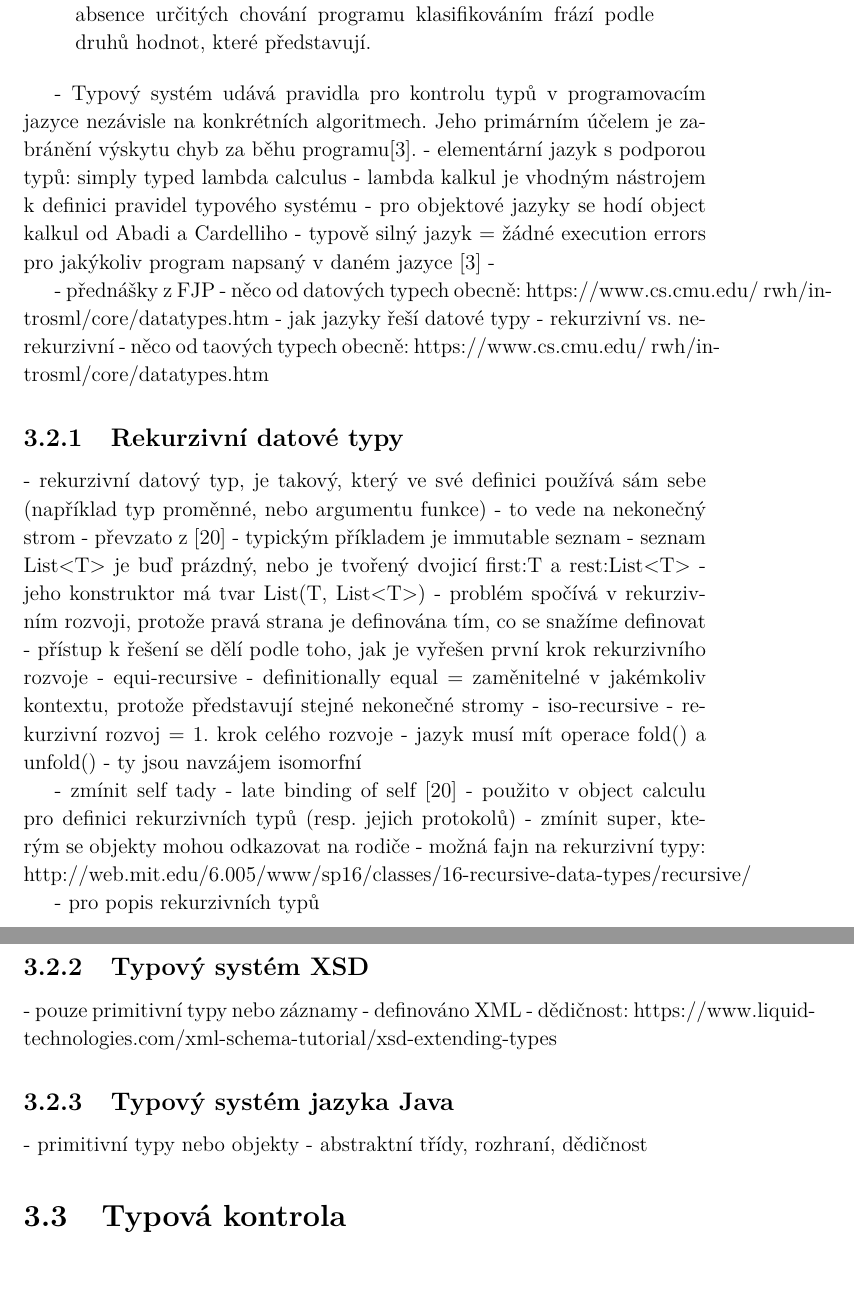
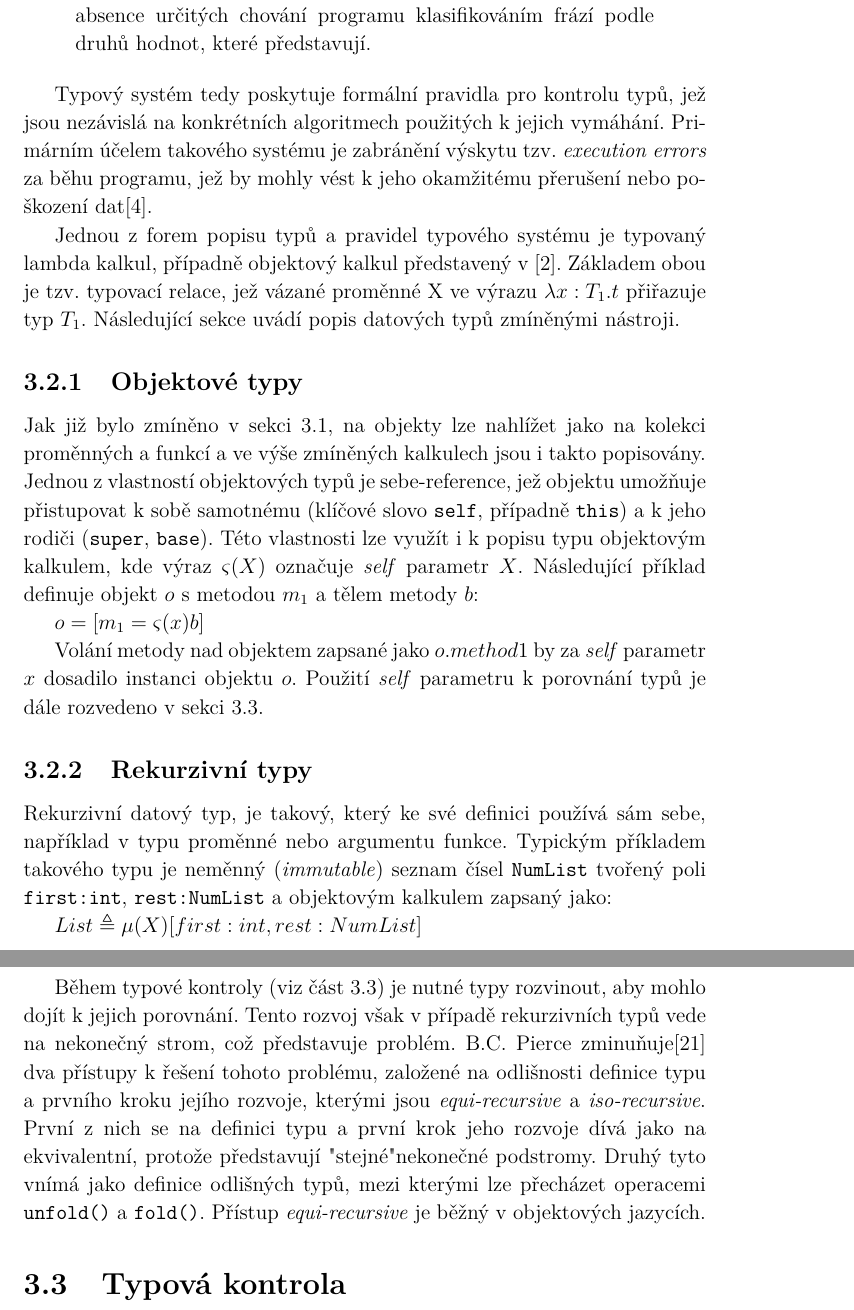
Before and after one commit to Cajova-Houba/thesis, a LaTeX thesis (thesis.tex): two parts of pages 25 and 26 of 77, joined at a grey line, cut so that both start at the same text, the shorter picture padded with empty space. Compiled offline with pdfLaTeX.

Commit message:
#7: typove systémy.

```diff
--- a/thesis.tex
+++ b/thesis.tex
@@ -606,55 +601,31 @@ of values they compute.
 	Typový systém je sledovatelná syntaktická metoda pro prokázání absence určitých chování programu klasifikováním frází podle druhů hodnot, které představují.
 \end{quote}
 
-- Typový systém udává pravidla pro kontrolu typů v programovacím jazyce nezávisle na konkrétních algoritmech. Jeho primárním účelem je zabránění výskytu chyb za běhu programu\cite{cardelli2004}.
-- elementární jazyk s podporou typů: simply typed lambda calculus
-- lambda kalkul je vhodným nástrojem k definici pravidel typového systému
-- pro objektové jazyky se hodí object kalkul od Abadi a Cardelliho
-- typově silný jazyk = žádné execution errors pro jakýkoliv program napsaný v daném jazyce \cite{cardelli2004}
--
-
-- přednášky z FJP
-- něco od datových typech obecně: https://www.cs.cmu.edu/~rwh/introsml/core/datatypes.htm
-- jak jazyky řeší datové typy
-	- rekurzivní vs. nerekurzivní
-- něco od taových typech obecně: https://www.cs.cmu.edu/~rwh/introsml/core/datatypes.htm
-
-\subsection{Rekurzivní datové typy}
-
-- rekurzivní datový typ, je takový, který ve své definici používá sám sebe (například typ proměnné, nebo argumentu funkce)
-- to vede na nekonečný strom
-- převzato z \cite{pierce2002}
-- typickým příkladem je immutable seznam
-	- seznam List<T> je buď prázdný, nebo je tvořený dvojicí first:T a rest:List<T>
-	- jeho konstruktor má tvar List(T, List<T>)
-	- problém spočívá v rekurzivním rozvoji, protože pravá strana je definována tím, co se snažíme definovat
-- přístup k řešení se dělí podle toho, jak je vyřešen první krok rekurzivního rozvoje
-	- equi-recursive
-		- definitionally equal = zaměnitelné v jakémkoliv kontextu, protože představují stejné nekonečné stromy
-	- iso-recursive
-		- rekurzivní rozvoj = 1. krok celého rozvoje
-		- jazyk musí mít operace fold() a unfold()
-- ty jsou navzájem isomorfní
-
-
-- zmínit self tady
-	- late binding of self \cite{pierce2002}
-	- použito v object calculu pro definici rekurzivních typů (resp. jejich protokolů)
-- zmínit super, kterým se objekty mohou odkazovat na rodiče
-- možná fajn na rekurzivní typy: http://web.mit.edu/6.005/www/sp16/classes/16-recursive-data-types/recursive/
-
-- pro popis rekurzivních typů
-
-\subsection{Typový systém XSD}
-
- - pouze primitivní typy nebo záznamy
- - definováno XML
- - dědičnost: https://www.liquid-technologies.com/xml-schema-tutorial/xsd-extending-types
-
-\subsection{Typový systém jazyka Java}
-
- - primitivní typy nebo objekty
- - abstraktní třídy, rozhraní, dědičnost
+Typový systém tedy poskytuje formální pravidla pro kontrolu typů, jež jsou nezávislá na konkrétních algoritmech použitých k jejich vymáhání. Primárním účelem takového systému je zabránění výskytu tzv. \textit{execution errors} za běhu programu, jež by mohly vést k jeho okamžitému přerušení nebo poškození dat\cite{cardelli2004}.
+
+Jednou z forem popisu typů a pravidel typového systému je typovaný lambda kalkul, případně objektový kalkul představený v \cite{abadi2006}. Základem obou je tzv. typovací relace, jež vázané proměnné X ve výrazu $\lambda x:T_1.t$ přiřazuje typ $T_1$. Následující sekce uvádí popis datových typů zmíněnými nástroji.
+
+\subsection{Objektové typy}
+
+Jak již bylo zmíněno v sekci \ref{sec:data-types-repr}, na objekty lze nahlížet jako na kolekci proměnných a funkcí a ve výše zmíněných kalkulech jsou i takto popisovány. Jednou z vlastností objektových typů je sebe-reference, jež objektu umožňuje přistupovat k sobě samotnému (klíčové slovo \verb|self|, případně \verb|this|) a k jeho rodiči (\verb|super|, \verb|base|). Této vlastnosti lze využít i k popisu typu objektovým kalkulem, kde výraz $\varsigma(X)$ označuje \textit{self} parametr $X$. Následující příklad definuje objekt $o$ s metodou $m_1$ a tělem metody $b$:
+
+\begin{math}
+o = [m_1=\varsigma(x)b]
+\end{math}
+
+Volání metody nad objektem zapsané jako $o.method1$ by za \textit{self} parametr $x$ dosadilo instanci objektu $o$. Použití \textit{self} parametru k porovnání typů je dále rozvedeno v sekci \ref{sec:typecheck}.
+
+
+\subsection{Rekurzivní typy}
+
+Rekurzivní datový typ, je takový, který ke své definici používá sám sebe, například v typu proměnné nebo argumentu funkce. Typickým příkladem takového typu je neměnný (\textit{immutable}) seznam čísel \verb|NumList| tvořený poli \verb|first:int|, \verb|rest:NumList| a objektovým kalkulem zapsaný jako:
+
+\begin{math}
+	List \triangleq \mu(X)[first:int, rest:NumList]
+\end{math}
+
+Během typové kontroly (viz část \ref{sec:typecheck}) je nutné typy rozvinout, aby mohlo dojít k jejich porovnání. Tento rozvoj však v případě rekurzivních typů vede na nekonečný strom, což představuje problém. B.C. Pierce zminuňuje\cite{pierce2002} dva přístupy k řešení tohoto problému, založené na odlišnosti definice typu a prvního kroku jejího rozvoje, kterými jsou \textit{equi-recursive} a \textit{iso-recursive}. První z nich se na definici typu a první krok jeho rozvoje dívá jako na ekvivalentní, protože představují "stejné" nekonečné podstromy. Druhý tyto vnímá jako definice odlišných typů, mezi kterými lze přecházet operacemi \verb|unfold()| a \verb|fold()|. Přístup \textit{equi-recursive} je běžný v objektových jazycích.
+
 
 \section{Typová kontrola}
 \label{sec:typecheck}
```
Also changed, not shown: literatura.bib (+21 -0 lines), thesis.pdf, thesis.tex (11 more changed lines).
